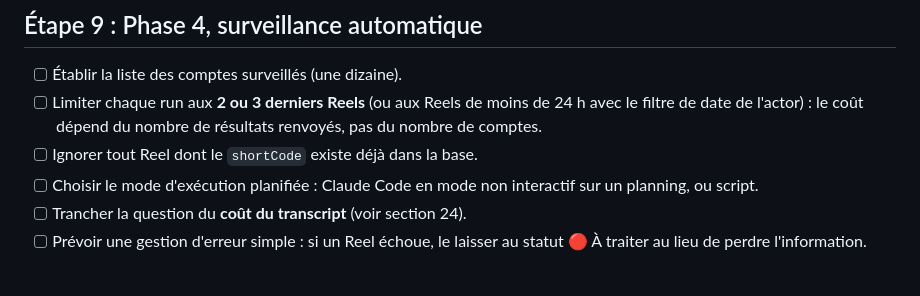
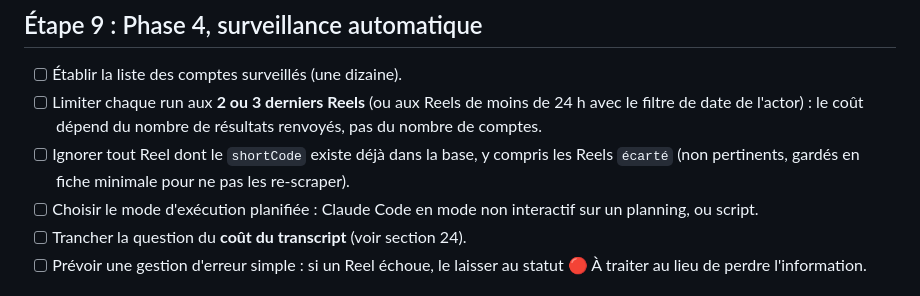
Before and after one commit to Tiphaine-dureau/claude-code-knowledge-base, a Markdown page: Claude_Code_Knowledge_Base_V1.md, the part around the change. Rendered like a GitHub page.

```diff
--- a/Claude_Code_Knowledge_Base_V1.md
+++ b/Claude_Code_Knowledge_Base_V1.md
@@ -1089,7 +1089,7 @@ Le champ **`pertinent`** permet d'ignorer ou de marquer les Reels hors sujet (Cl
 
 - [ ] Établir la liste des comptes surveillés (une dizaine).
 - [ ] Limiter chaque run aux **2 ou 3 derniers Reels** (ou aux Reels de moins de 24 h avec le filtre de date de l'actor) : le coût dépend du nombre de résultats renvoyés, pas du nombre de comptes.
-- [ ] Ignorer tout Reel dont le `shortCode` existe déjà dans la base.
+- [ ] Ignorer tout Reel dont le `shortCode` existe déjà dans la base, y compris les Reels `écarté` (non pertinents, gardés en fiche minimale pour ne pas les re-scraper).
 - [ ] Choisir le mode d'exécution planifiée : Claude Code en mode non interactif sur un planning, ou script.
 - [ ] Trancher la question du **coût du transcript** (voir section 24).
 - [ ] Prévoir une gestion d'erreur simple : si un Reel échoue, le laisser au statut 🔴 À traiter au lieu de perdre l'information.
```
Also changed, not shown: CLAUDE.md (+9 -3 lines).
